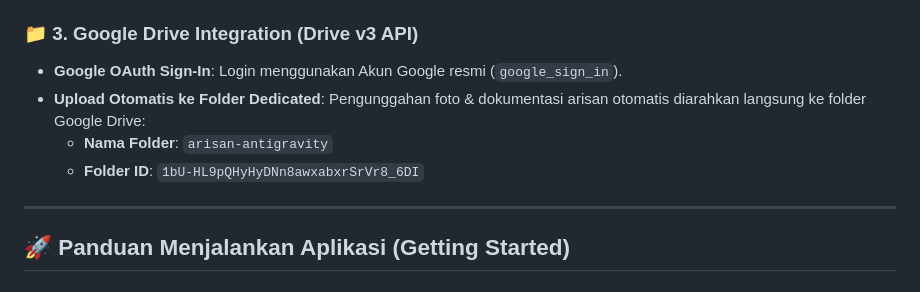
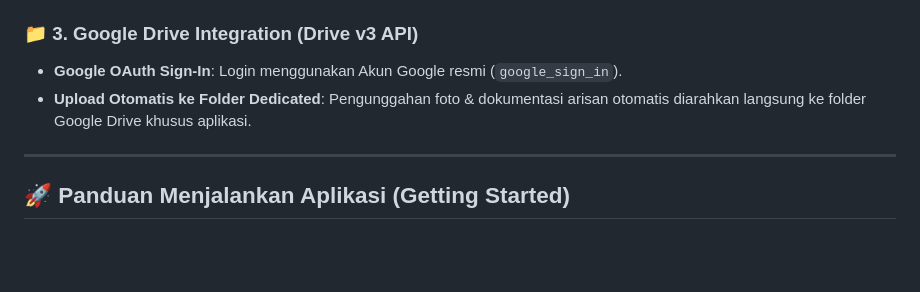
Before and after one commit to badrusalsyihab/web-arisan-antigravity.vercel.app, a Markdown page: README.md, the part around the change. GitHub-like rendering; blank space fills up the shorter version.

Commit message:
Remove specific Google Drive folder details from README

```diff
--- a/README.md
+++ b/README.md
@@ -21,9 +21,7 @@
 
 ### 📁 3. Google Drive Integration (Drive v3 API)
 - **Google OAuth Sign-In**: Login menggunakan Akun Google resmi (`google_sign_in`).
-- **Upload Otomatis ke Folder Dedicated**: Pengunggahan foto & dokumentasi arisan otomatis diarahkan langsung ke folder Google Drive:
-  - **Nama Folder**: `arisan-antigravity`
-  - **Folder ID**: `1bU-HL9pQHyHyDNn8awxabxrSrVr8_6DI`
+- **Upload Otomatis ke Folder Dedicated**: Pengunggahan foto & dokumentasi arisan otomatis diarahkan langsung ke folder Google Drive khusus aplikasi.
 
 ---
 
```
